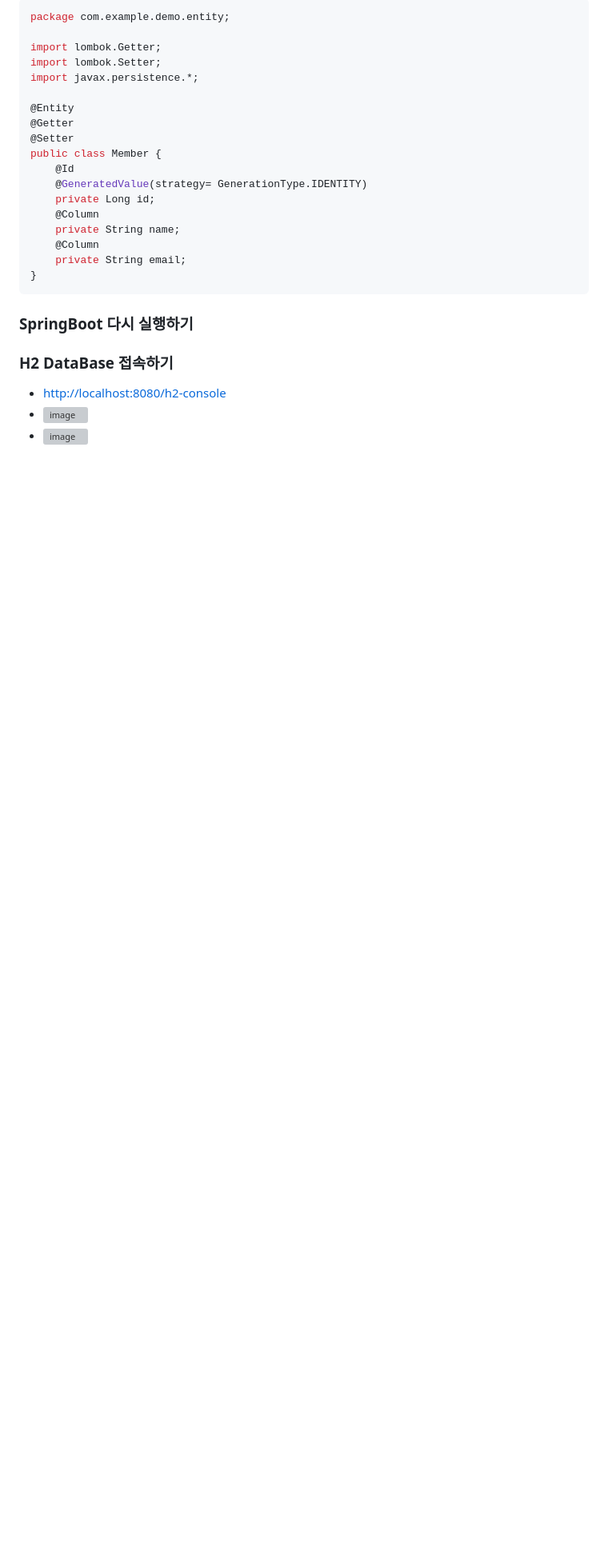
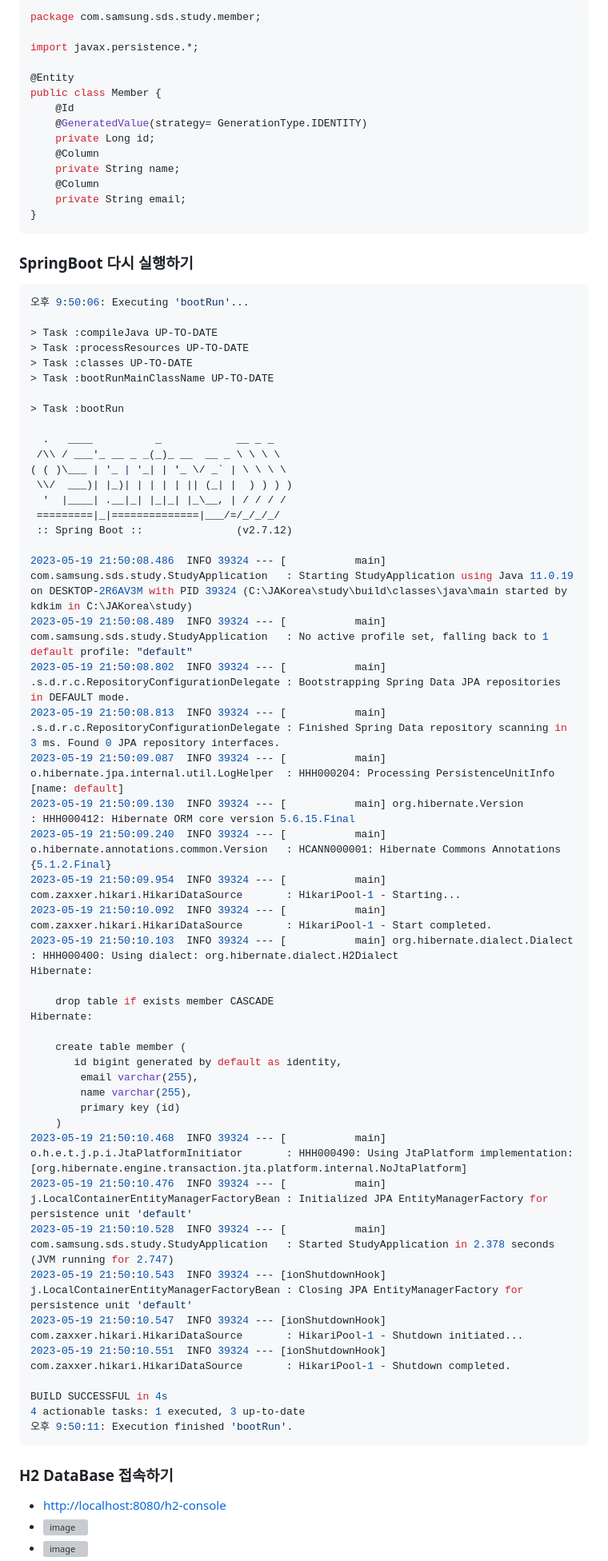
Before and after one commit to kdkim2000/JAkorea, a Markdown page: README.md, the part around one of its changes. Shown at 80% size. GitHub-like rendering; blank space fills up the shorter version; grey boxes are pictures that could not be loaded.

````diff
--- a/README.md
+++ b/README.md
@@ -188,13 +200,9 @@ spring.jpa.hibernate.ddl-auto=create
 ```java
-package com.example.demo.entity;
+package com.samsung.sds.study.member;
 
-import lombok.Getter;
-import lombok.Setter;
 import javax.persistence.*;
 
 @Entity
-@Getter
-@Setter
 public class Member {
     @Id
     @GeneratedValue(strategy= GenerationType.IDENTITY)
@@ -206,6 +214,56 @@ public class Member {
 }
 ```
 ### SpringBoot 다시 실행하기
+```bash
+오후 9:50:06: Executing 'bootRun'...
+
+> Task :compileJava UP-TO-DATE
+> Task :processResources UP-TO-DATE
+> Task :classes UP-TO-DATE
+> Task :bootRunMainClassName UP-TO-DATE
+
+> Task :bootRun
+
+  .   ____          _            __ _ _
+ /\\ / ___'_ __ _ _(_)_ __  __ _ \ \ \ \
+( ( )\___ | '_ | '_| | '_ \/ _` | \ \ \ \
+ \\/  ___)| |_)| | | | | || (_| |  ) ) ) )
+  '  |____| .__|_| |_|_| |_\__, | / / / /
+ =========|_|==============|___/=/_/_/_/
+ :: Spring Boot ::               (v2.7.12)
+
+2023-05-19 21:50:08.486  INFO 39324 --- [           main] com.samsung.sds.study.StudyApplication   : Starting StudyApplication using Java 11.0.19 on DESKTOP-2R6AV3M with PID 39324 (C:\JAKorea\study\build\classes\java\main started by kdkim in C:\JAKorea\study)
+2023-05-19 21:50:08.489  INFO 39324 --- [           main] com.samsung.sds.study.StudyApplication   : No active profile set, falling back to 1 default profile: "default"
+2023-05-19 21:50:08.802  INFO 39324 --- [           main] .s.d.r.c.RepositoryConfigurationDelegate : Bootstrapping Spring Data JPA repositories in DEFAULT mode.
+2023-05-19 21:50:08.813  INFO 39324 --- [           main] .s.d.r.c.RepositoryConfigurationDelegate : Finished Spring Data repository scanning in 3 ms. Found 0 JPA repository interfaces.
+2023-05-19 21:50:09.087  INFO 39324 --- [           main] o.hibernate.jpa.internal.util.LogHelper  : HHH000204: Processing PersistenceUnitInfo [name: default]
+2023-05-19 21:50:09.130  INFO 39324 --- [           main] org.hibernate.Version                    : HHH000412: Hibernate ORM core version 5.6.15.Final
+2023-05-19 21:50:09.240  INFO 39324 --- [           main] o.hibernate.annotations.common.Version   : HCANN000001: Hibernate Commons Annotations {5.1.2.Final}
+2023-05-19 21:50:09.954  INFO 39324 --- [           main] com.zaxxer.hikari.HikariDataSource       : HikariPool-1 - Starting...
+2023-05-19 21:50:10.092  INFO 39324 --- [           main] com.zaxxer.hikari.HikariDataSource       : HikariPool-1 - Start completed.
+2023-05-19 21:50:10.103  INFO 39324 --- [           main] org.hibernate.dialect.Dialect            : HHH000400: Using dialect: org.hibernate.dialect.H2Dialect
+Hibernate:
+
+    drop table if exists member CASCADE
+Hibernate:
+
+    create table member (
+       id bigint generated by default as identity,
+        email varchar(255),
+        name varchar(255),
+        primary key (id)
+    )
+2023-05-19 21:50:10.468  INFO 39324 --- [           main] o.h.e.t.j.p.i.JtaPlatformInitiator       : HHH000490: Using JtaPlatform implementation: [org.hibernate.engine.transaction.jta.platform.internal.NoJtaPlatform]
+2023-05-19 21:50:10.476  INFO 39324 --- [           main] j.LocalContainerEntityManagerFactoryBean : Initialized JPA EntityManagerFactory for persistence unit 'default'
+2023-05-19 21:50:10.528  INFO 39324 --- [           main] com.samsung.sds.study.StudyApplication   : Started StudyApplication in 2.378 seconds (JVM running for 2.747)
+2023-05-19 21:50:10.543  INFO 39324 --- [ionShutdownHook] j.LocalContainerEntityManagerFactoryBean : Closing JPA EntityManagerFactory for persistence unit 'default'
+2023-05-19 21:50:10.547  INFO 39324 --- [ionShutdownHook] com.zaxxer.hikari.HikariDataSource       : HikariPool-1 - Shutdown initiated...
+2023-05-19 21:50:10.551  INFO 39324 --- [ionShutdownHook] com.zaxxer.hikari.HikariDataSource       : HikariPool-1 - Shutdown completed.
+
+BUILD SUCCESSFUL in 4s
+4 actionable tasks: 1 executed, 3 up-to-date
+오후 9:50:11: Execution finished 'bootRun'.
+```
 ### H2 DataBase 접속하기
 - [http://localhost:8080/h2-console](#http://localhost:8080/h2-console)
 - ![image](https://github.com/kdkim2000/JAkorea/assets/26553219/106c2228-79ae-4217-9302-67f4d7388f69)
````
Also changed, not shown: other parts of README.md (+34 -22 lines).
